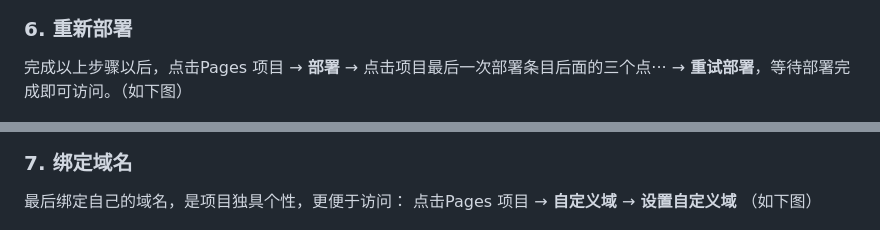
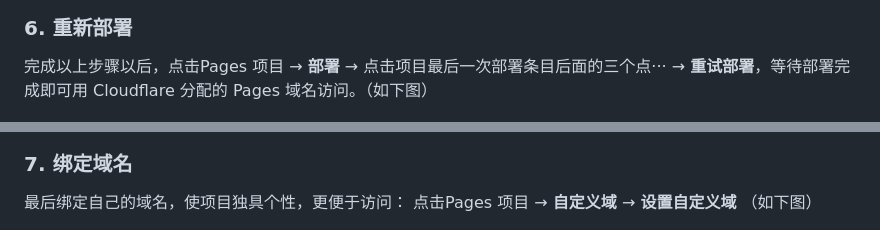
Before and after one commit to Yu-Home01/NavHub, a Markdown page: README.md, 2 parts joined by grey strips. Drawn GitHub-style.

```diff
--- a/README.md
+++ b/README.md
@@ -133,13 +133,13 @@ https://navhub.niceone2.ccwu.cc/
 
 ### 6. 重新部署
 
-完成以上步骤以后，点击Pages 项目 → **部署** → 点击项目最后一次部署条目后面的三个点··· → **重试部署**，等待部署完成即可访问。（如下图）
+完成以上步骤以后，点击Pages 项目 → **部署** → 点击项目最后一次部署条目后面的三个点··· → **重试部署**，等待部署完成即可用 Cloudflare 分配的 Pages 域名访问。（如下图）
 
 <img width="2252" height="1380" alt="重新部署" src="./image/部署-10.png" />
 
 ### 7. 绑定域名
 
-最后绑定自己的域名，是项目独具个性，更便于访问：
+最后绑定自己的域名，使项目独具个性，更便于访问：
 点击Pages 项目 → **自定义域** → **设置自定义域** （如下图）
 
 <img width="2252" height="1380" alt="重新部署" src="./image/部署-11.png" />
```
